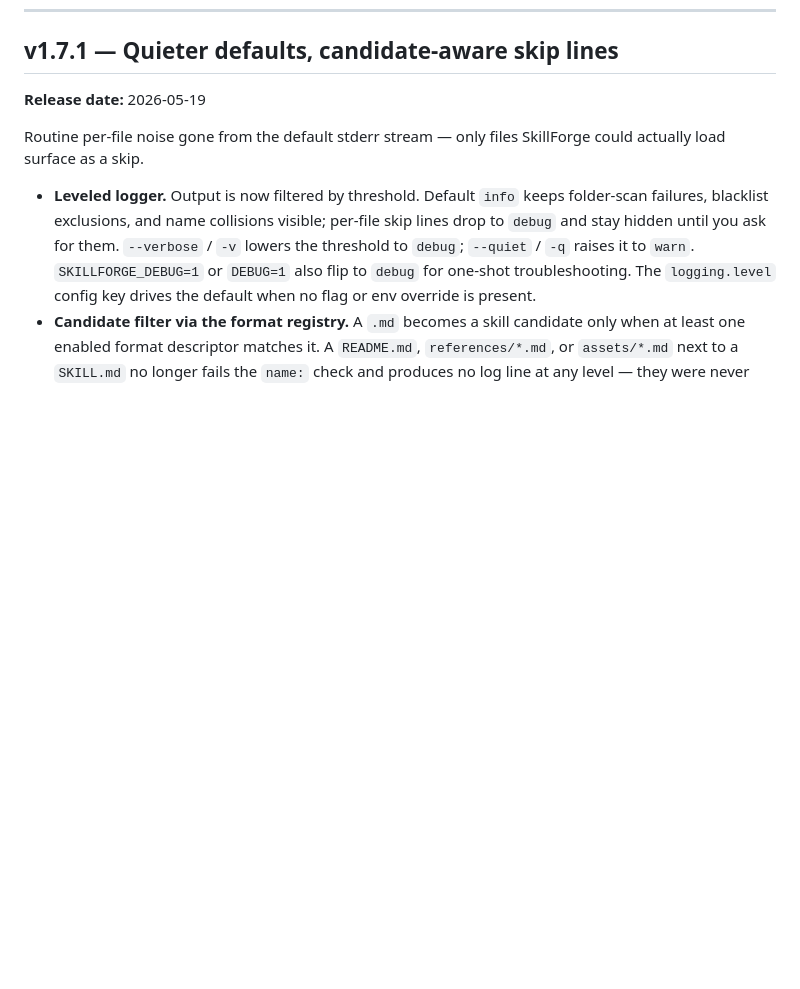
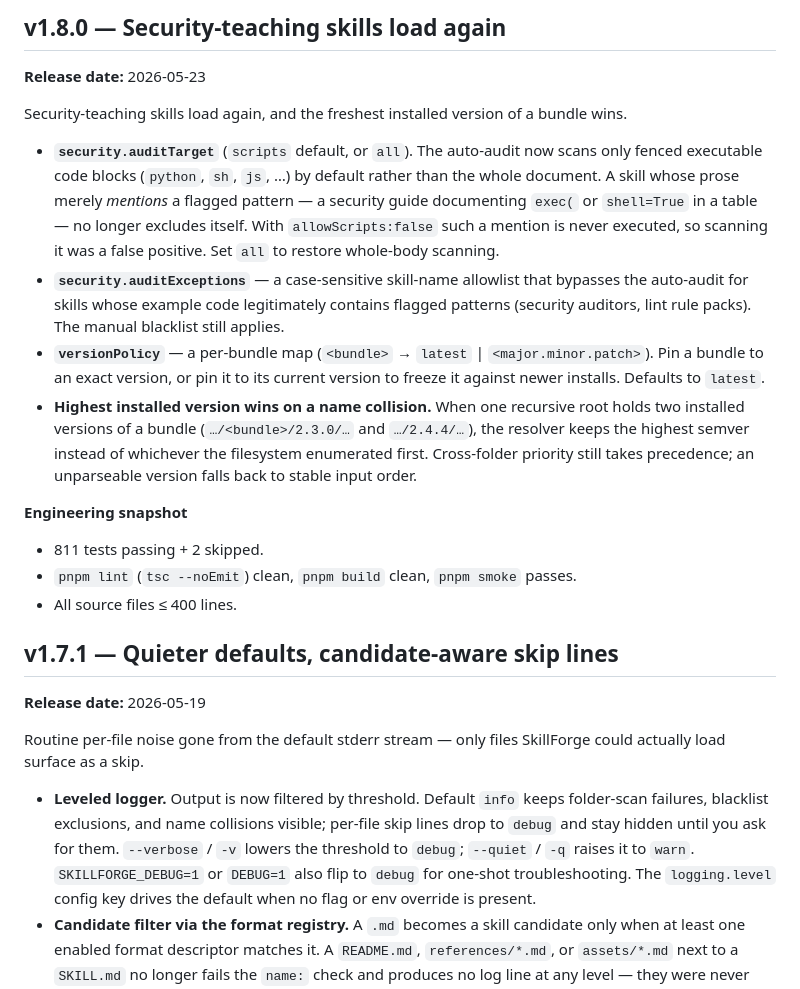
Before and after one commit to lyupro/skillforge-mcp, a Markdown page: RELEASE_NOTES.md, the part around one of its changes. Drawn GitHub-style; blank space fills up the shorter version.

```diff
--- a/RELEASE_NOTES.md
+++ b/RELEASE_NOTES.md
@@ -9,3 +58,19 @@ Per-release notes, newest first. For the terse machine-style changelog see [CHAN
+## v1.8.0 — Security-teaching skills load again
+
+**Release date:** 2026-05-23
+
+Security-teaching skills load again, and the freshest installed version of a bundle wins.
+
+- **`security.auditTarget`** (`scripts` default, or `all`). The auto-audit now scans only fenced executable code blocks (`python`, `sh`, `js`, …) by default rather than the whole document. A skill whose prose merely *mentions* a flagged pattern — a security guide documenting `exec(` or `shell=True` in a table — no longer excludes itself. With `allowScripts:false` such a mention is never executed, so scanning it was a false positive. Set `all` to restore whole-body scanning.
+- **`security.auditExceptions`** — a case-sensitive skill-name allowlist that bypasses the auto-audit for skills whose example code legitimately contains flagged patterns (security auditors, lint rule packs). The manual blacklist still applies.
+- **`versionPolicy`** — a per-bundle map (`<bundle>` → `latest` | `<major.minor.patch>`). Pin a bundle to an exact version, or pin it to its current version to freeze it against newer installs. Defaults to `latest`.
+- **Highest installed version wins on a name collision.** When one recursive root holds two installed versions of a bundle (`…/<bundle>/2.3.0/…` and `…/2.4.4/…`), the resolver keeps the highest semver instead of whichever the filesystem enumerated first. Cross-folder priority still takes precedence; an unparseable version falls back to stable input order.
+
+**Engineering snapshot**
+
+- 811 tests passing + 2 skipped.
+- `pnpm lint` (`tsc --noEmit`) clean, `pnpm build` clean, `pnpm smoke` passes.
+- All source files ≤ 400 lines.
 
 ## v1.7.1 — Quieter defaults, candidate-aware skip lines
 
```
Also changed, not shown: other parts of RELEASE_NOTES.md (+49 -0 lines).
